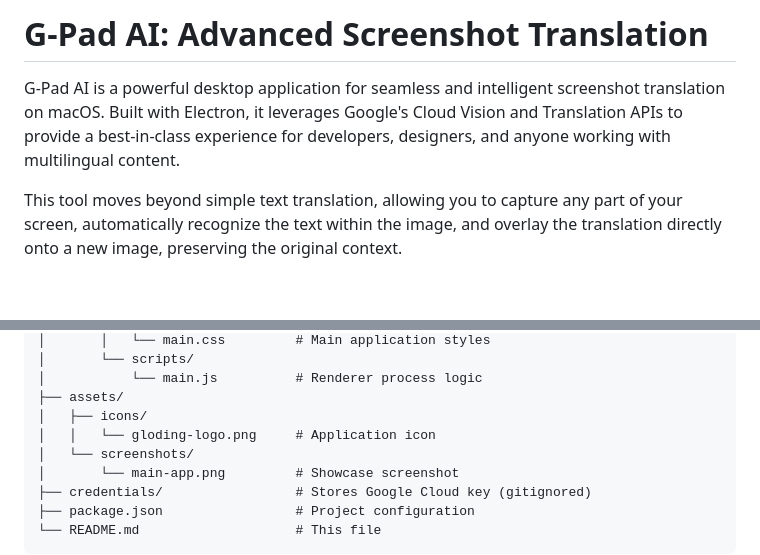
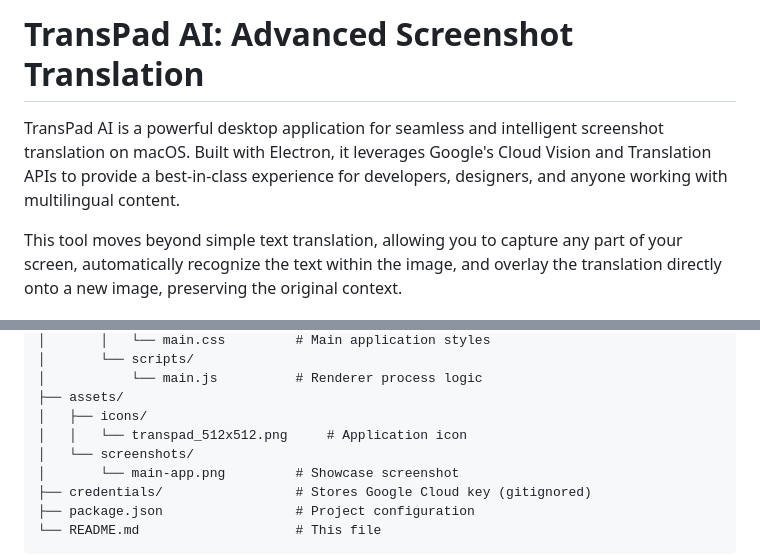
Before and after one commit to doni404/translatorpad-ai-electron, a Markdown page: README.md, 2 parts joined by grey strips. Drawn GitHub-style; blank space fills up the shorter version.

```diff
--- a/README.md
+++ b/README.md
@@ -1,6 +1,6 @@
-# G-Pad AI: Advanced Screenshot Translation
+# TransPad AI: Advanced Screenshot Translation
 
-G-Pad AI is a powerful desktop application for seamless and intelligent screenshot translation on macOS. Built with Electron, it leverages Google's Cloud Vision and Translation APIs to provide a best-in-class experience for developers, designers, and anyone working with multilingual content.
+TransPad AI is a powerful desktop application for seamless and intelligent screenshot translation on macOS. Built with Electron, it leverages Google's Cloud Vision and Translation APIs to provide a best-in-class experience for developers, designers, and anyone working with multilingual content.
 
 This tool moves beyond simple text translation, allowing you to capture any part of your screen, automatically recognize the text within the image, and overlay the translation directly onto a new image, preserving the original context.
 
@@ -109,7 +109,7 @@ translatorpad-ai-electron/
 │           └── main.js          # Renderer process logic
 ├── assets/
 │   ├── icons/
-│   │   └── gloding-logo.png     # Application icon
+│   │   └── transpad_512x512.png     # Application icon
 │   └── screenshots/
 │       └── main-app.png         # Showcase screenshot
 ├── credentials/                 # Stores Google Cloud key (gitignored)
```
Also changed, not shown: credentials/README.md (+3 -3 lines), assets/icons/gloding_logo.png (renamed from assets/icons/gloding-logo.png), assets/icons/transpad_512x512.png (added), 6 other files.
